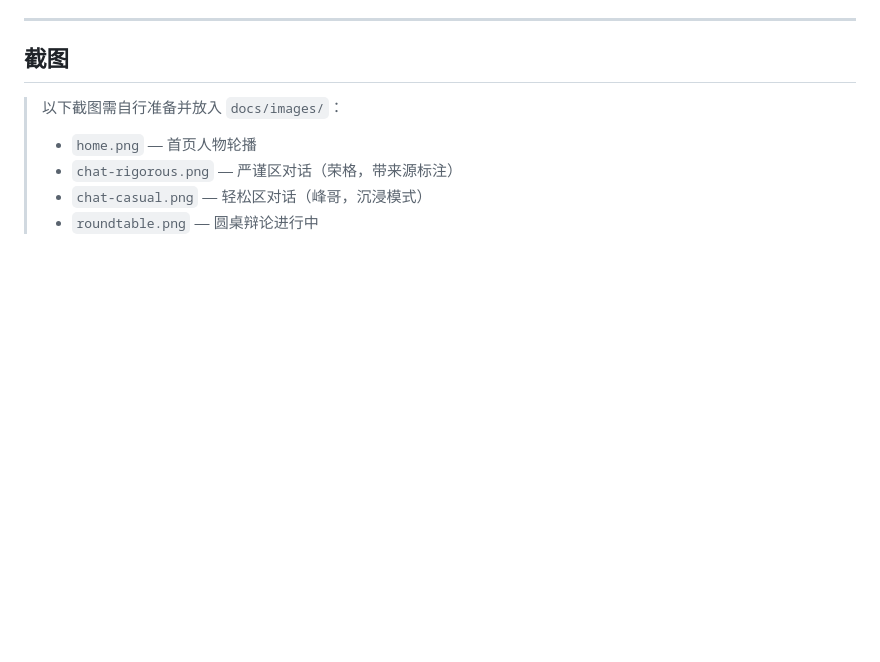
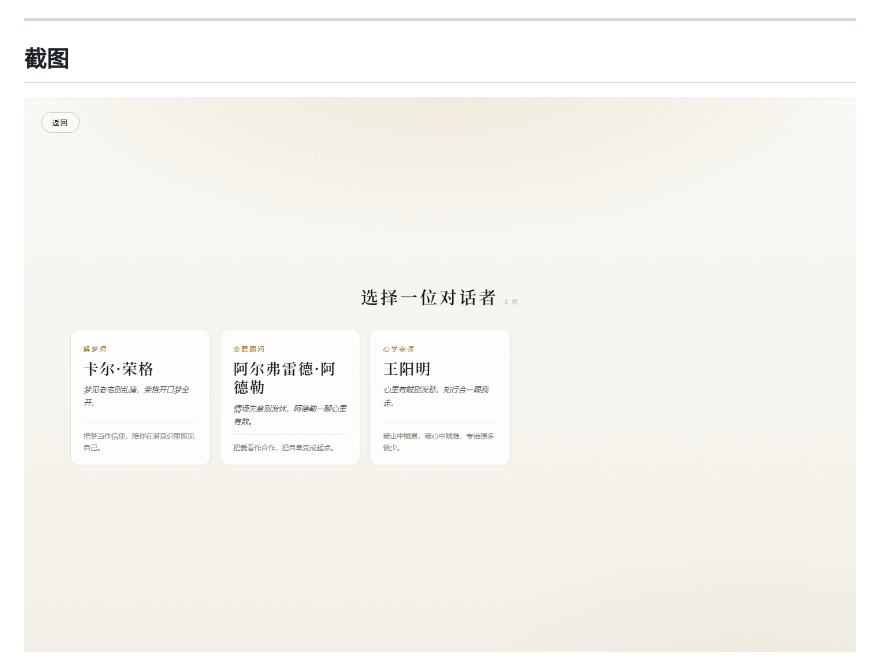
Before and after one commit to ThekingofAI91/cuxi, a Markdown page: README.md, the part around one of its changes. GitHub-like rendering; pictures changed too: docs/images/home.png (added); blank space fills up the shorter version.

Commit message:
补上 README 的两张截图，并放行 docs/images
- .gitignore 由整目录 docs/ 改为 docs/* + 白名单四张截图，避免连带放行 setup-*.png（那三张曾按露出服务器信息清出全部历史）
- 新增 docs/images/home.png（首页：选择一位对话者）
- 新增 docs/images/chat-rigorous.png（严谨区对话：正文带引用编号 + 展开的引用出处清单）
- README 截图段删掉「需自行准备」的作者自语，alt 按实际内容写实

```diff
--- a/README.md
+++ b/README.md
@@ -8,10 +8,5 @@
 
 ## 截图
 
-> 以下截图需自行准备并放入 `docs/images/`：
->
-> - `home.png` — 首页人物轮播
-> - `chat-rigorous.png` — 严谨区对话（荣格，带来源标注）
-> - `chat-casual.png` — 轻松区对话（峰哥，沉浸模式）
-> - `roundtable.png` — 圆桌辩论进行中
+![首页：选择一位对话者](docs/images/home.png)
 
```
Also changed, not shown: other parts of README.md (+1 -3 lines), docs/images/chat-rigorous.png (added), 1 other file.
